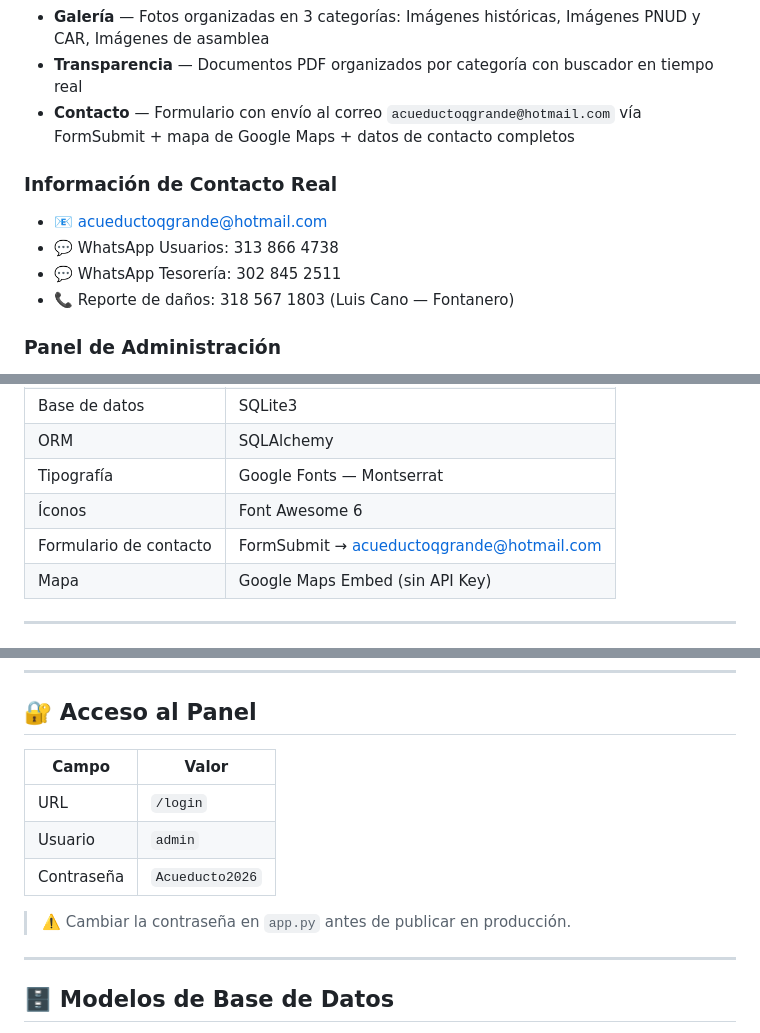
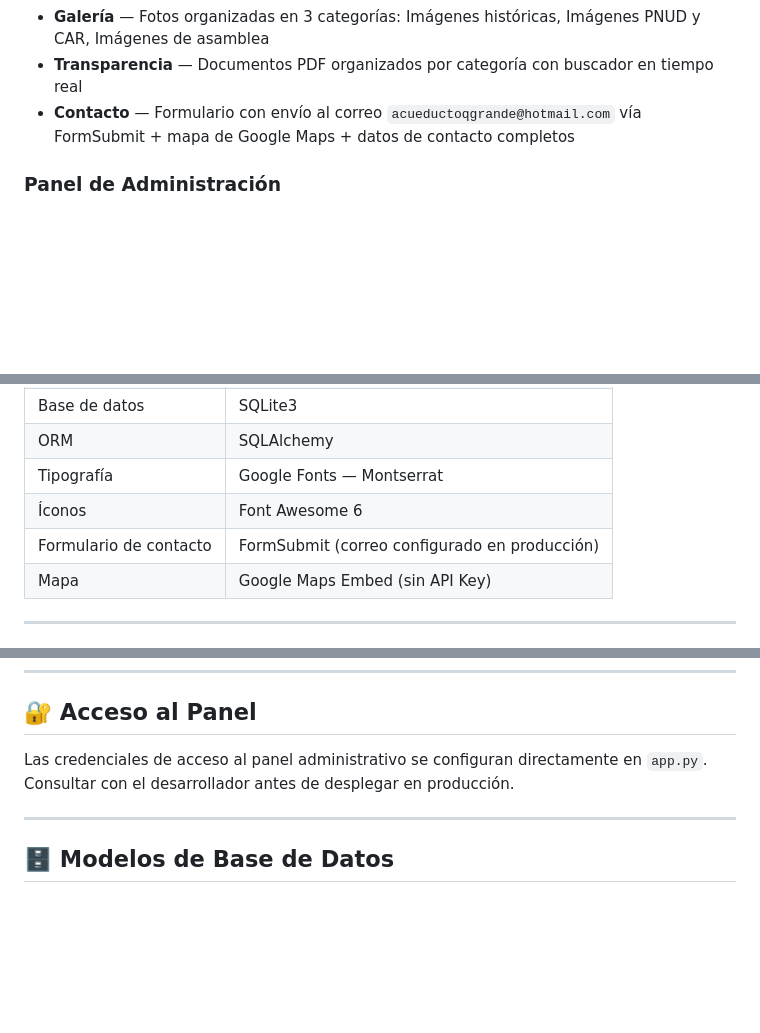
Before and after one commit to ivancarrasco-dev/Acueducto-QG, a Markdown page: README.md, 3 parts joined by grey strips. GitHub-like rendering; blank space fills up the shorter version.

Commit message:
docs: Cambios de seguridad en Readme.md

```diff
--- a/README.md
+++ b/README.md
@@ -47,12 +47,6 @@ Portal web oficial de la **Asociación de Usuarios del Acueducto Vereda Quebrada
 - **Transparencia** — Documentos PDF organizados por categoría con buscador en tiempo real
 - **Contacto** — Formulario con envío al correo `acueductoqgrande@hotmail.com` vía FormSubmit + mapa de Google Maps + datos de contacto completos
 
-### Información de Contacto Real
-- 📧 acueductoqgrande@hotmail.com
-- 💬 WhatsApp Usuarios: 313 866 4738
-- 💬 WhatsApp Tesorería: 302 845 2511
-- 📞 Reporte de daños: 318 567 1803 (Luis Cano — Fontanero)
-
 ### Panel de Administración
 - Acceso protegido con usuario y contraseña
 - **Tab Noticias** — Crear, editar y eliminar avisos con imagen opcional + buscador
@@ -91,7 +85,7 @@ Portal web oficial de la **Asociación de Usuarios del Acueducto Vereda Quebrada
 | ORM | SQLAlchemy |
 | Tipografía | Google Fonts — Montserrat |
 | Íconos | Font Awesome 6 |
-| Formulario de contacto | FormSubmit → acueductoqgrande@hotmail.com |
+| Formulario de contacto | FormSubmit (correo configurado en producción) |
 | Mapa | Google Maps Embed (sin API Key) |
 
 ---
@@ -168,13 +162,7 @@ La base de datos y las carpetas `static/uploads/` y `static/documentos/` se crea
 
 ## 🔐 Acceso al Panel
 
-| Campo | Valor |
-|---|---|
-| URL | `/login` |
-| Usuario | `admin` |
-| Contraseña | `Acueducto2026` |
-
-> ⚠️ Cambiar la contraseña en `app.py` antes de publicar en producción.
+Las credenciales de acceso al panel administrativo se configuran directamente en `app.py`. Consultar con el desarrollador antes de desplegar en producción.
 
 ---
 
```
